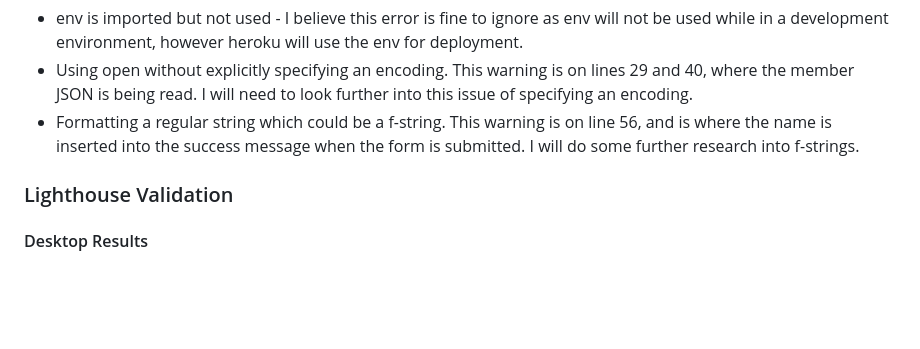
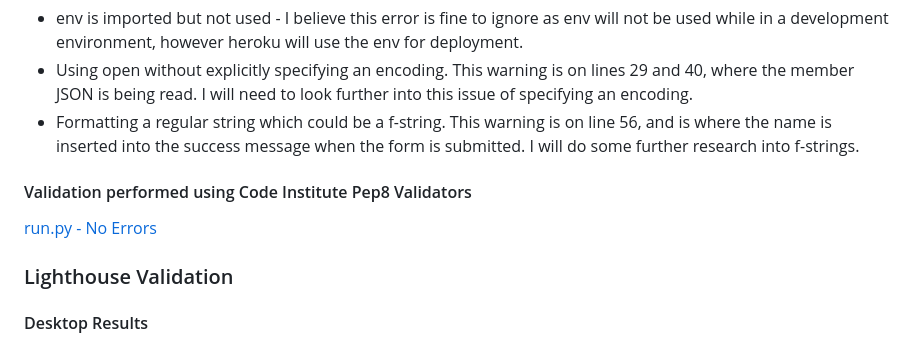
Before and after one commit to kera-cudmore/thorin-flask-app, a Markdown page: TESTING.md, the part around the change. Drawn GitHub-style; blank space fills up the shorter version.

Commit message:
add: python validation

```diff
--- a/TESTING.md
+++ b/TESTING.md
@@ -31,6 +31,10 @@ run.py - Pycode style has raised the following issues:
 * env is imported but not used - I believe this error is fine to ignore as env will not be used while in a development environment, however heroku will use the env for deployment.
 * Using open without explicitly specifying an encoding. This warning is on lines 29 and 40, where the member JSON is being read. I will need to look further into this issue of specifying an encoding.
 * Formatting a regular string which could be a f-string. This warning is on line 56, and is where the name is inserted into the success message when the form is submitted. I will do some further research into f-strings.
+
+#### Validation performed using Code Institute Pep8 Validators
+
+[run.py - No Errors](documentation/testing/python-validation.png)
 
 ### Lighthouse Validation
 
```
Also changed, not shown: documentation/testing/python-validation.png (added).
